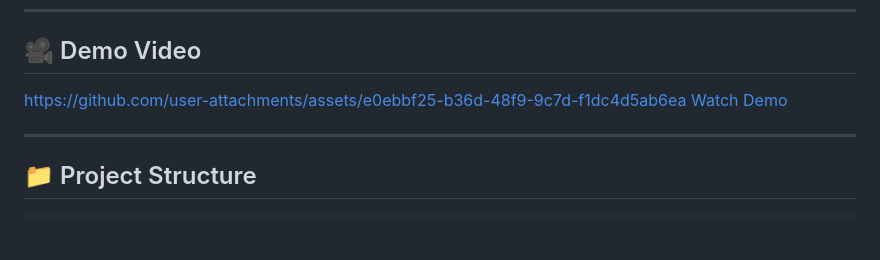
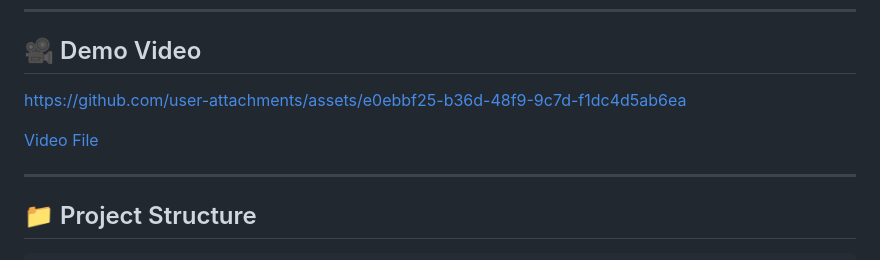
Before and after one commit to swayamprakashm/diabetes-app, a Markdown page: README.md, the part around the change. GitHub-like rendering; blank space fills up the shorter version.

```diff
--- a/README.md
+++ b/README.md
@@ -20,7 +20,8 @@ This app uses a Python backend (e.g., Flask) to serve an interface where users c
 
 
 https://github.com/user-attachments/assets/e0ebbf25-b36d-48f9-9c7d-f1dc4d5ab6ea
-[Watch Demo](assets/diabetes-app-vid.mp4)
+
+[Video File](assets/diabetes-app-vid.mp4)
 
 
 ---
```
